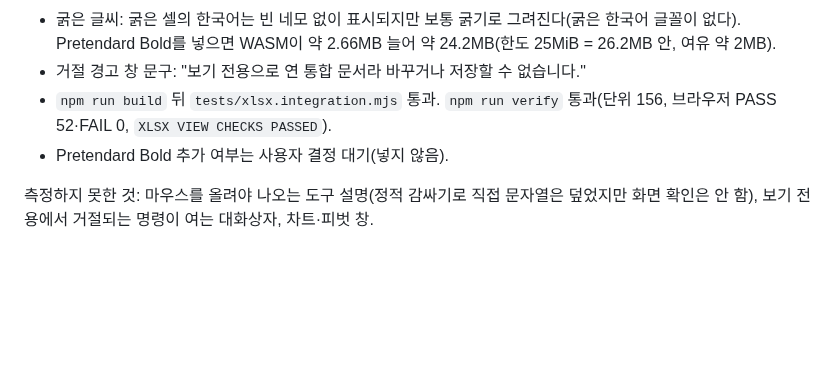
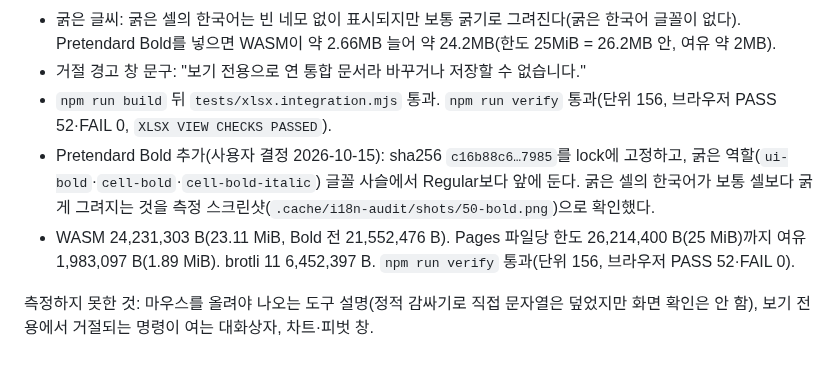
Before and after one commit to HWJskt/sketch-docs, a Markdown page: docs/plans/2026-10-15-xlsx-korean-ui.md, the part around the change. Rendered like a GitHub page; blank space fills up the shorter version.

Commit message:
Record the bold Korean font result and the remaining size margin
Co-Authored-By: Claude Opus 5.5 <noreply@anthropic.com>

```diff
--- a/docs/plans/2026-10-15-xlsx-korean-ui.md
+++ b/docs/plans/2026-10-15-xlsx-korean-ui.md
@@ -32,6 +32,7 @@
 - 굵은 글씨: 굵은 셀의 한국어는 빈 네모 없이 표시되지만 보통 굵기로 그려진다(굵은 한국어 글꼴이 없다). Pretendard Bold를 넣으면 WASM이 약 2.66MB 늘어 약 24.2MB(한도 25MiB = 26.2MB 안, 여유 약 2MB).
 - 거절 경고 창 문구: "보기 전용으로 연 통합 문서라 바꾸거나 저장할 수 없습니다."
 - `npm run build` 뒤 `tests/xlsx.integration.mjs` 통과. `npm run verify` 통과(단위 156, 브라우저 PASS 52·FAIL 0, `XLSX VIEW CHECKS PASSED`).
-- Pretendard Bold 추가 여부는 사용자 결정 대기(넣지 않음).
+- Pretendard Bold 추가(사용자 결정 2026-10-15): sha256 `c16b88c6…7985`를 lock에 고정하고, 굵은 역할(`ui-bold`·`cell-bold`·`cell-bold-italic`) 글꼴 사슬에서 Regular보다 앞에 둔다. 굵은 셀의 한국어가 보통 셀보다 굵게 그려지는 것을 측정 스크린샷(`.cache/i18n-audit/shots/50-bold.png`)으로 확인했다.
+- WASM 24,231,303 B(23.11 MiB, Bold 전 21,552,476 B). Pages 파일당 한도 26,214,400 B(25 MiB)까지 여유 1,983,097 B(1.89 MiB). brotli 11 6,452,397 B. `npm run verify` 통과(단위 156, 브라우저 PASS 52·FAIL 0).
 
 측정하지 못한 것: 마우스를 올려야 나오는 도구 설명(정적 감싸기로 직접 문자열은 덮었지만 화면 확인은 안 함), 보기 전용에서 거절되는 명령이 여는 대화상자, 차트·피벗 창.
```
